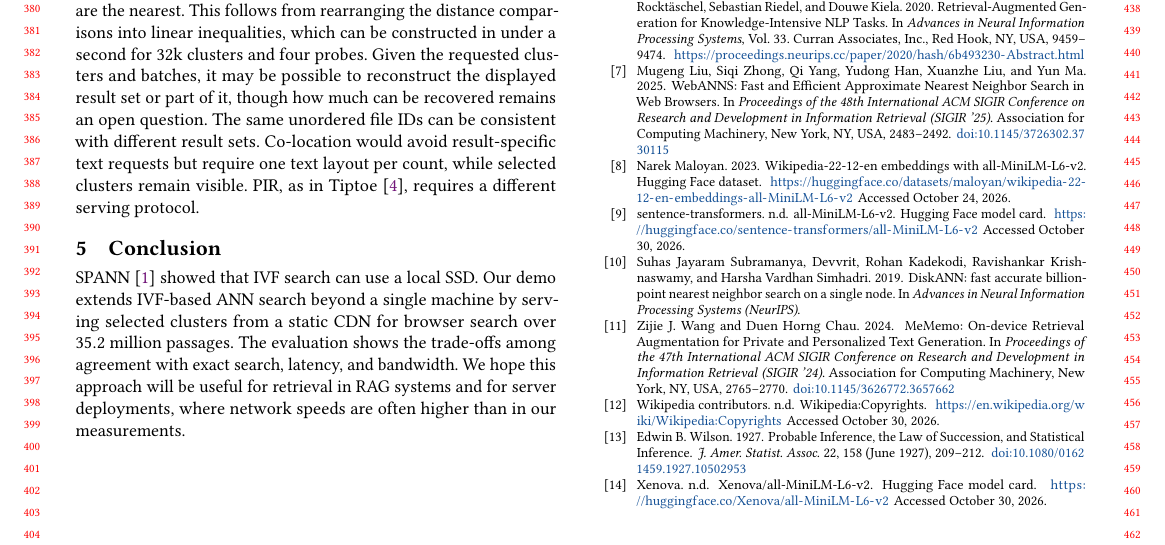
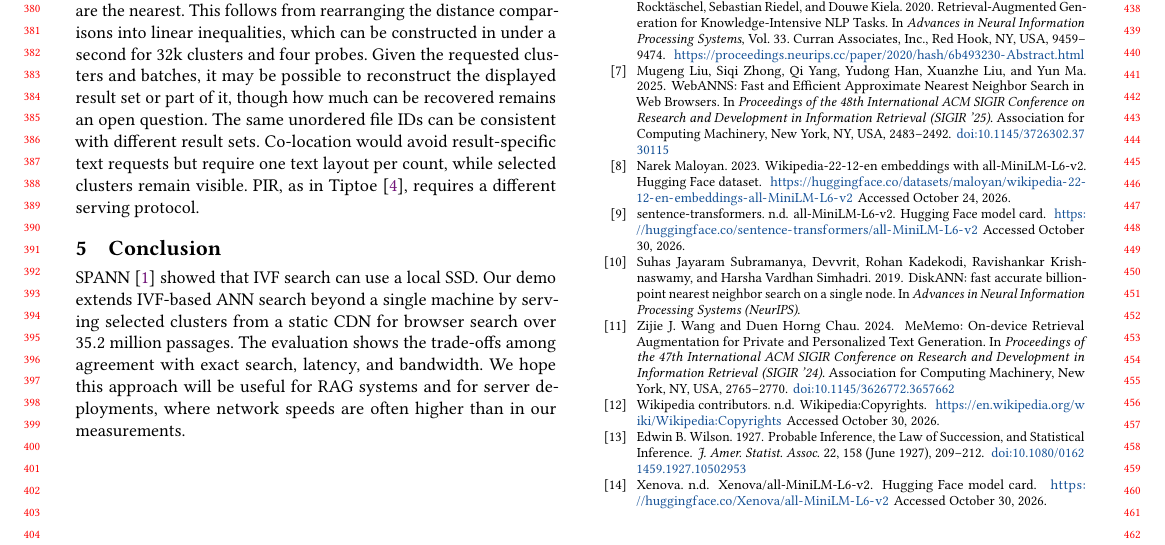
Before and after one commit to DavidDenisov/ANN-on-the-Web, a LaTeX paper (paper/main.tex): part of page 4 of 4, cut so that both start at the same text. Compiled offline with pdfLaTeX.

Commit message:
Shorten the reference to RAG systems

```diff
--- a/paper/main.tex
+++ b/paper/main.tex
@@ -196,7 +196,7 @@ The timings cover controlled workloads and one live question. Latency across div
 The open-source client processes query text and embeddings locally. Model and runtime assets load from Hugging Face and jsDelivr. A host, CDN or network observer may link IP addresses and timing to the IDs of requested clusters and text batches. With known centroids, the requested clusters immediately define the region of query embeddings for which those centroids are the nearest. This follows from rearranging the distance comparisons into linear inequalities, which can be constructed in under a second for 32k clusters and four probes. Given the requested clusters and batches, it may be possible to reconstruct the displayed result set or part of it, though how much can be recovered remains an open question. The same unordered file IDs can be consistent with different result sets. Co-location would avoid result-specific text requests but require one text layout per count, while selected clusters remain visible. PIR, as in Tiptoe~\cite{Tiptoe}, requires a different serving protocol.
 
 \section{Conclusion}
-SPANN~\cite{spann} showed that IVF search can use a local SSD. Our demo extends IVF-based ANN search beyond a single machine by serving selected clusters from a static CDN for browser search over $35.2$ million passages. The evaluation shows the trade-offs among agreement with exact search, latency, and bandwidth. We hope this approach will be useful for retrieval in RAG systems and for server deployments, where network speeds are often higher than in our measurements.
+SPANN~\cite{spann} showed that IVF search can use a local SSD. Our demo extends IVF-based ANN search beyond a single machine by serving selected clusters from a static CDN for browser search over $35.2$ million passages. The evaluation shows the trade-offs among agreement with exact search, latency, and bandwidth. We hope this approach will be useful for RAG systems and for server deployments, where network speeds are often higher than in our measurements.
 
 \Needspace{18\baselineskip}
 \section{Ethical use of data}
```
Also changed, not shown: paper/main.pdf.
